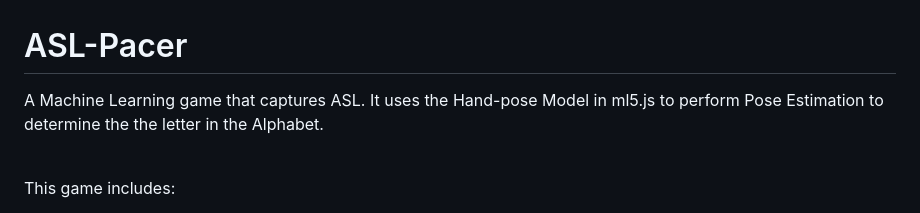
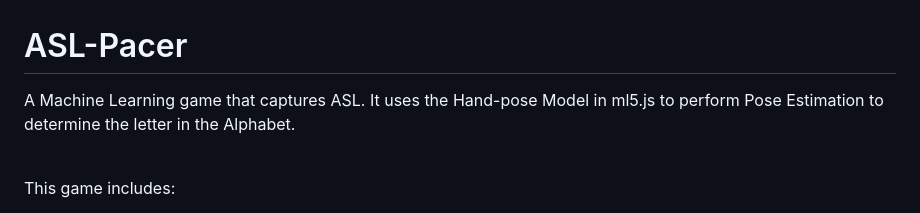
Before and after one commit to FrancisTRAlt/ASL-Pacer, a Markdown page: README.md, the part around the change. GitHub-like rendering.

```diff
--- a/README.md
+++ b/README.md
@@ -1,6 +1,6 @@
 # ASL-Pacer
 
-A Machine Learning game that captures ASL. It uses the Hand-pose Model in ml5.js to perform Pose Estimation to determine the the letter in the Alphabet.
+A Machine Learning game that captures ASL. It uses the Hand-pose Model in ml5.js to perform Pose Estimation to determine the letter in the Alphabet.
 
 <br>
 
```
